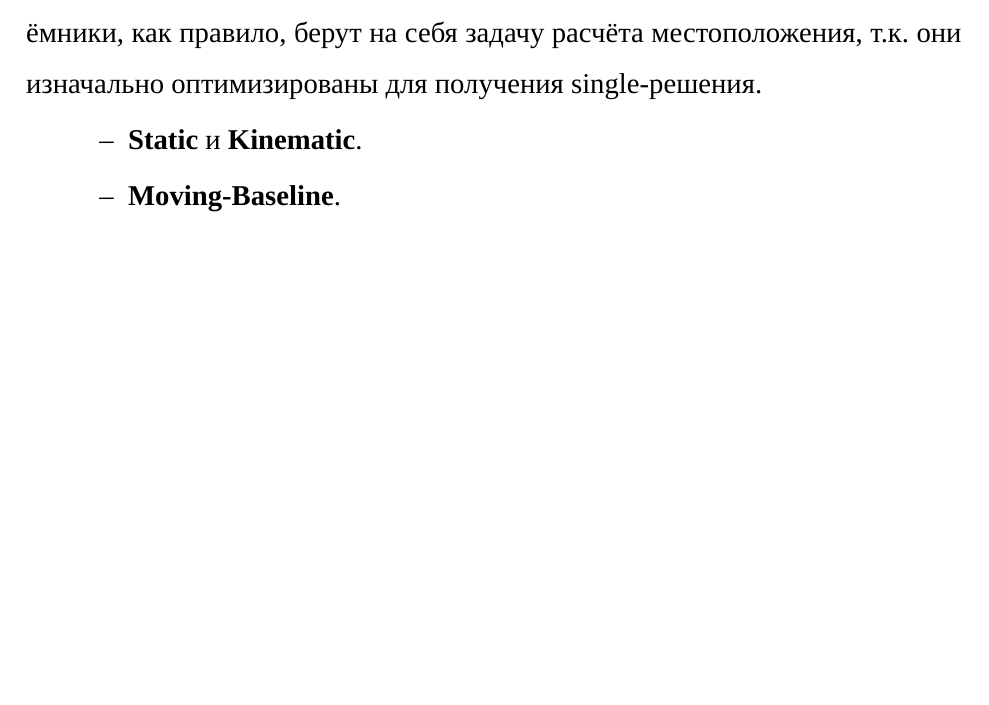
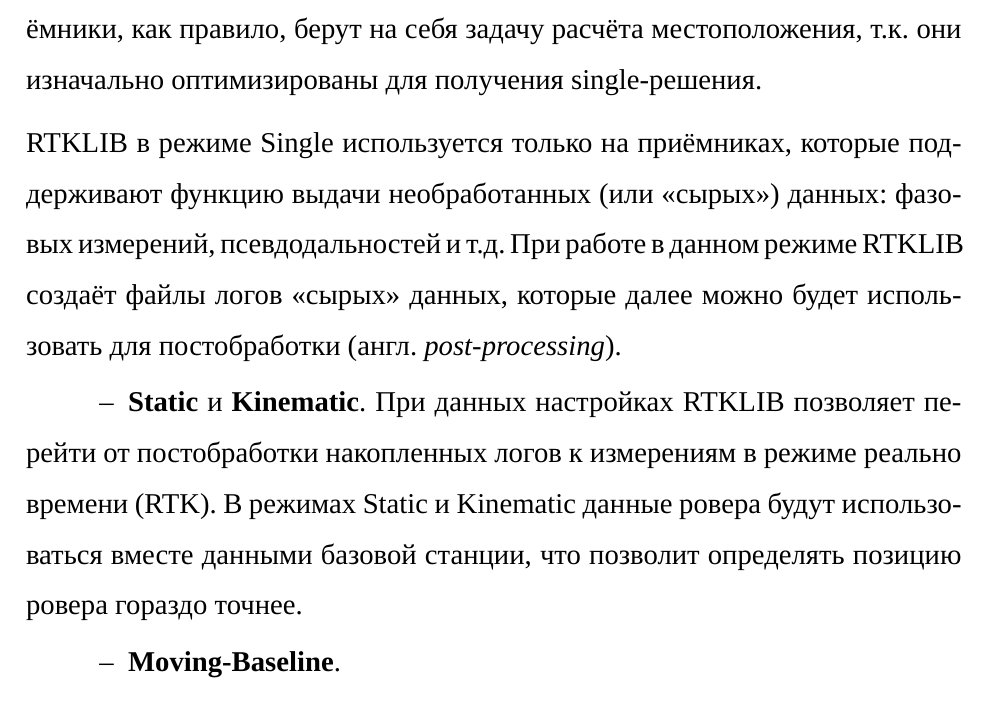
Before and after one commit to AndrKzntsv/diploma-2018, a LaTeX document (main.tex, which reads sections/1-analysis.tex): part of page 8 of 8, cut so that both start at the same text, the shorter picture padded with empty space. Compiled offline with XeLaTeX; a missing font is replaced by an installed copy or a similar font.

Commit message:
paper: More updates for list of positioning modes

```diff
--- a/sections/1-analysis.tex
+++ b/sections/1-analysis.tex
@@ -54,8 +54,10 @@
 
 \begin{dashitemize}
   \item \textbf{Single}, или \textbf{Single point positioning}. Базовый режим работы, при использовании которого можно получить координаты со~стандартной точность. В~режиме Single местоположение определяется с~помощью данных одного приёмника -- база в~данном режиме не используется. \par
-  При использовании режима Single RTKLIB производит расчёт координаты, используя данные о~спутниках навигационной системы. Однако, сами приёмники, как правило, берут на себя задачу расчёта местоположения, т.к. они изначально оптимизированы для получения single-решения.
-  \item \textbf{Static} и~\textbf{Kinematic}.
+  При использовании режима Single RTKLIB производит расчёт координаты, используя данные о~спутниках навигационной системы. Однако, сами приёмники, как правило, берут на себя задачу расчёта местоположения, т.к. они изначально оптимизированы для получения single-решения. \par
+  RTKLIB в~режиме Single используется только на приёмниках, которые поддерживают функцию выдачи необработанных (или <<сырых>>) данных: фазовых измерений, псевдодальностей и~т.д. При работе в~данном режиме RTKLIB создаёт файлы логов <<сырых>> данных, которые далее можно будет использовать для постобработки (англ. \emph{post-processing}).
+  \item \textbf{Static} и~\textbf{Kinematic}. При данных настройках RTKLIB позволяет перейти от постобработки накопленных логов к~измерениям в~режиме реально времени (RTK). В~режимах Static и~Kinematic данные ровера будут использоваться вместе данными базовой станции, что позволит определять позицию ровера гораздо точнее. \par
+
   \item \textbf{Moving-Baseline}.
   \item \textbf{Precise point positioning}, или \textbf{PPP}.
 \end{dashitemize}
```
Also changed, not shown: main.pdf, sections/1-analysis.tex (2 more changed lines).
